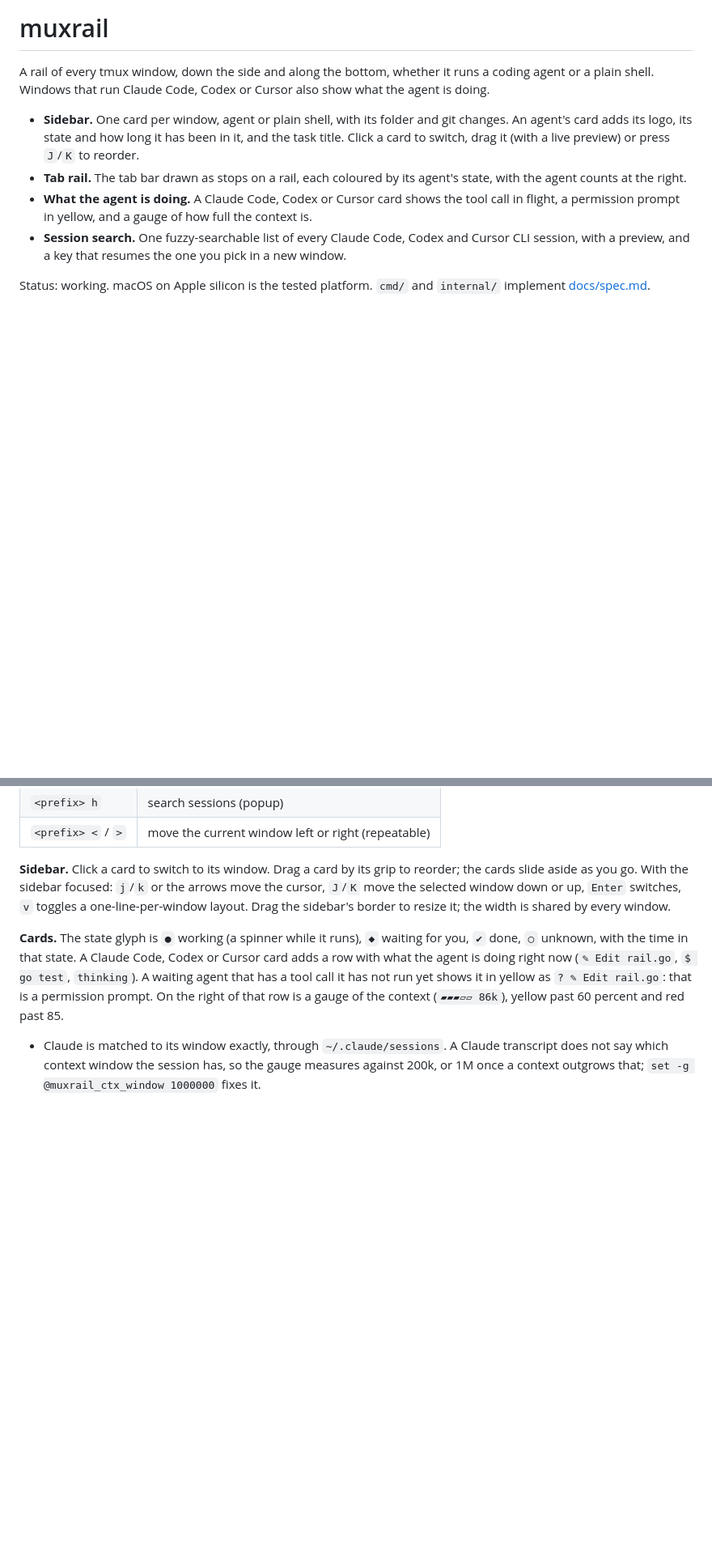
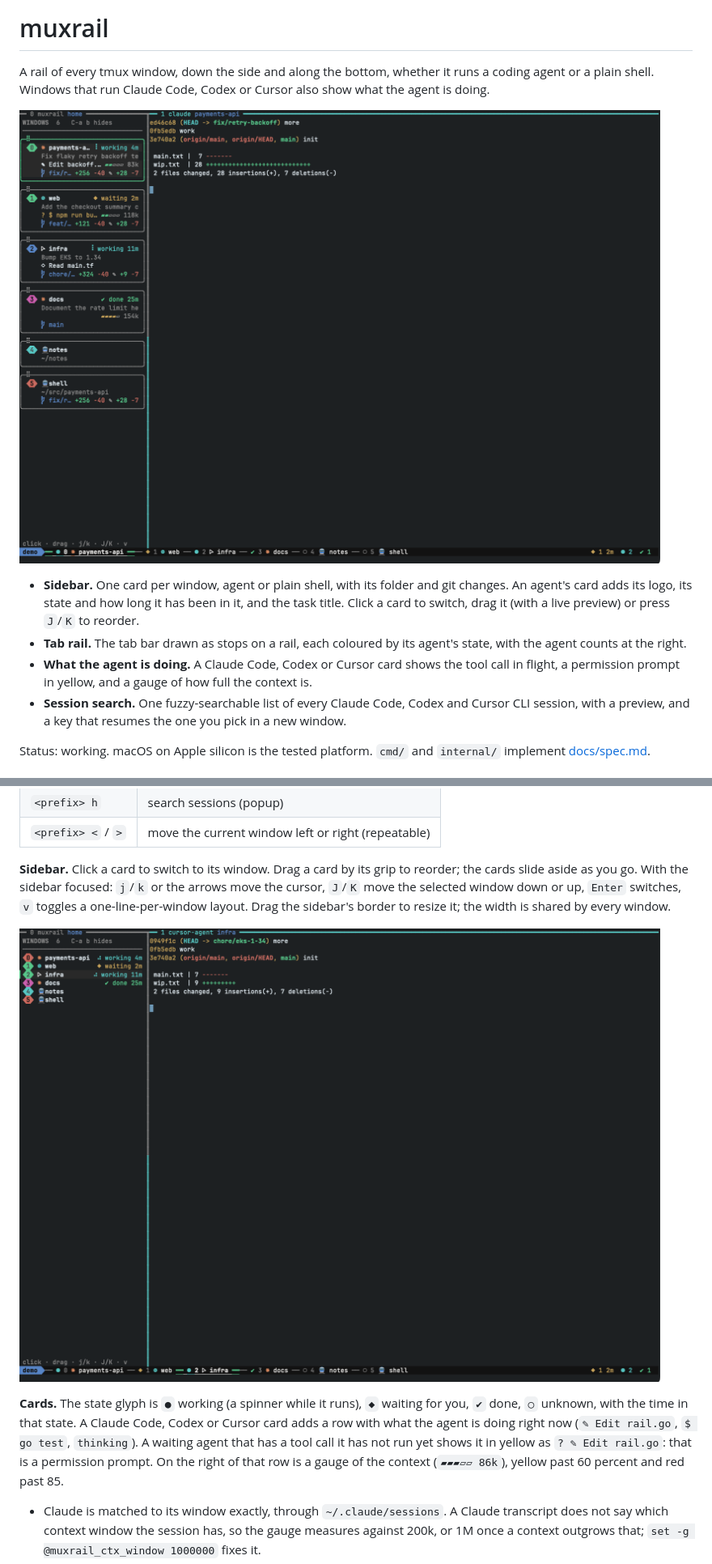
Before and after one commit to kislow/muxrail, a Markdown page: README.md, 2 parts joined by grey strips. Shown at 81% size. Rendered like a GitHub page; pictures changed too: docs/images/sidebar-compact.png (added), docs/images/sidebar.png (added); blank space fills up the shorter version.

Commit message:
docs(readme): add sidebar screenshots

```diff
--- a/README.md
+++ b/README.md
@@ -2,6 +2,8 @@
 
 A rail of every tmux window, down the side and along the bottom, whether it runs a coding agent or a plain shell.
 Windows that run Claude Code, Codex or Cursor also show what the agent is doing.
+
+![The sidebar and tab rail: Claude Code, Codex and Cursor windows working, waiting and done, next to two plain shells](docs/images/sidebar.png)
 
 - **Sidebar.** One card per window, agent or plain shell, with its folder and git changes. An agent's card adds its logo, its
   state and how long it has been in it, and the task title. Click a card to switch, drag it (with a live preview) or press
@@ -112,6 +114,8 @@ Keys are bound in tmux's prefix table, so they follow your prefix (`<prefix>` is
 **Sidebar.** Click a card to switch to its window. Drag a card by its grip to reorder; the cards slide aside as you go. With the sidebar
 focused: `j`/`k` or the arrows move the cursor, `J`/`K` move the selected window down or up, `Enter` switches, `v` toggles a
 one-line-per-window layout. Drag the sidebar's border to resize it; the width is shared by every window.
+
+![The compact layout, one line per window](docs/images/sidebar-compact.png)
 
 **Cards.** The state glyph is `●` working (a spinner while it runs), `◆` waiting for you, `✔` done, `○` unknown, with the time in that
 state. A Claude Code, Codex or Cursor card adds a row with what the agent is doing right now (`✎ Edit rail.go`, `$ go test`,
```
